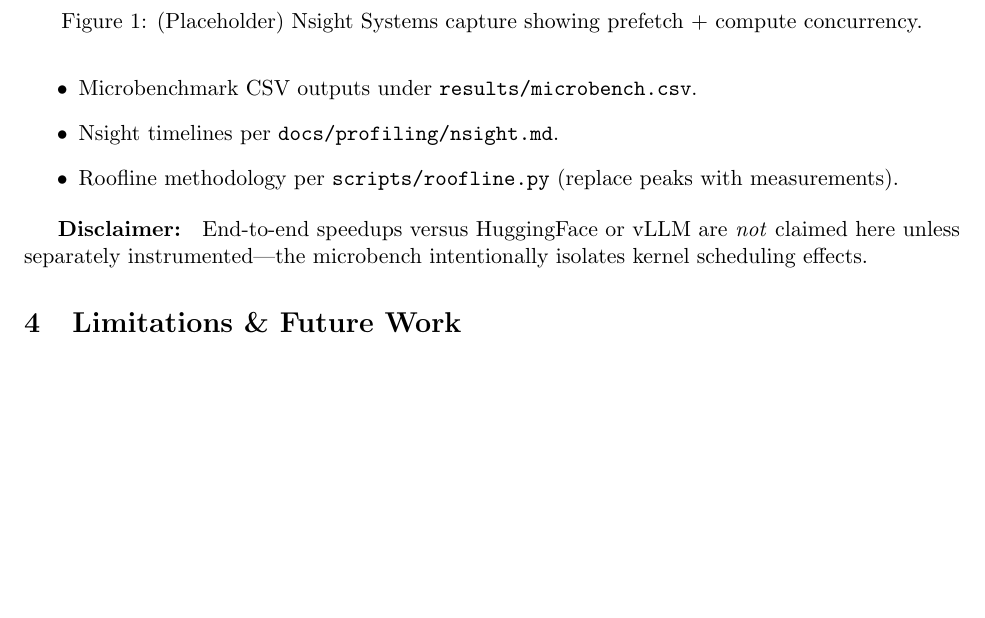
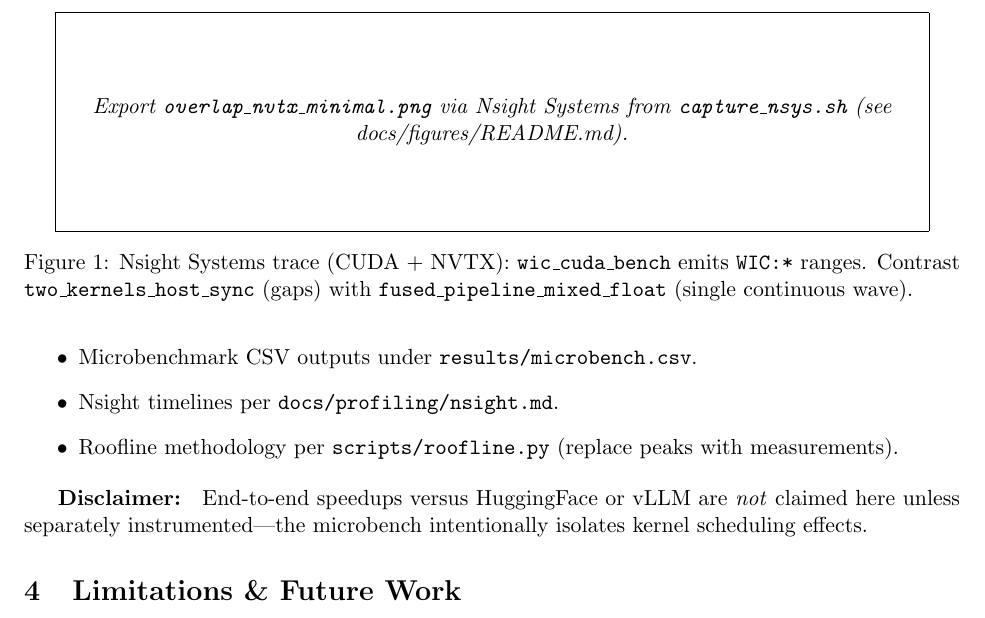
Before and after one commit to nazabu/waiting-is-a-choice, a LaTeX paper (paper/main.tex): part of page 2 of 2, cut at the place of the change, the shorter picture padded with empty space. Compiled offline with pdfLaTeX.

Commit message:
docs(paper): optional Nsight overlap figure via IfFileExists
Co-authored-by: Cursor <cursoragent@cursor.com>

```diff
--- a/paper/main.tex
+++ b/paper/main.tex
@@ -51,8 +51,13 @@ Fill in collaborators and hardware donors.
 
 \begin{figure}[t]
     \centering
-    % \includegraphics[width=\linewidth]{../docs/figures/overlap_placeholder.png}
-    \caption{(Placeholder) Nsight Systems capture showing prefetch + compute concurrency.}
+    \IfFileExists{../docs/figures/overlap_nvtx_minimal.png}{%
+        \includegraphics[width=\linewidth]{../docs/figures/overlap_nvtx_minimal.png}%
+    }{%
+        \framebox{\parbox[c][0.22\textwidth][c]{0.92\linewidth}{\centering
+        \textit{Export \texttt{overlap\_nvtx\_minimal.png} via Nsight Systems from \texttt{capture\_nsys.sh} (see docs/figures/README.md).}}}%
+    }
+    \caption{Nsight Systems trace (CUDA + NVTX): \texttt{wic\_cuda\_bench} emits \texttt{WIC:*} ranges. Contrast \texttt{two\_kernels\_host\_sync} (gaps) with \texttt{fused\_pipeline\_mixed\_float} (single continuous wave).}
 \end{figure}
 
 \end{document}
```
